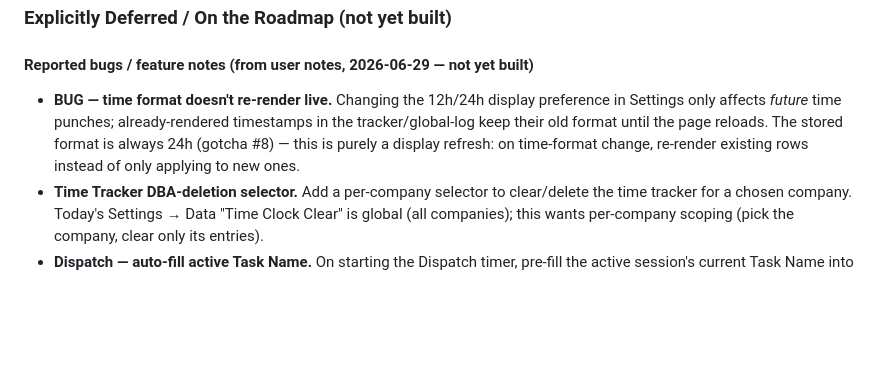
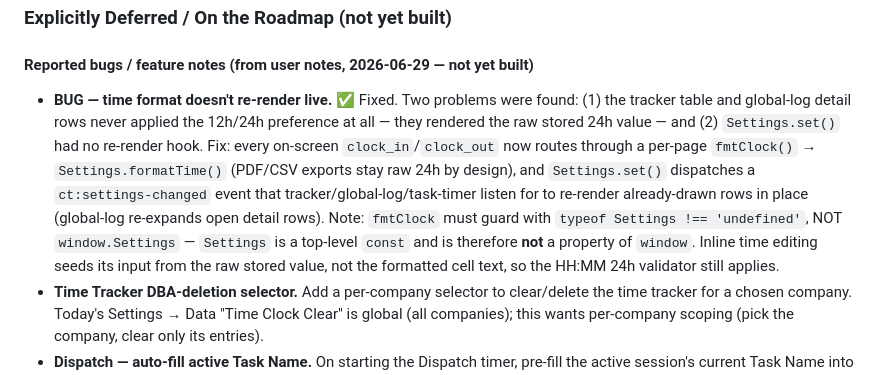
Before and after one commit to Conqueror-Mod/conquered-time, a Markdown page: CLAUDE.md, the part around the change. GitHub-like rendering; blank space fills up the shorter version.

Commit message:
docs: mark live time-format re-render bug as fixed
Co-Authored-By: Claude Opus 4.8 <noreply@anthropic.com>

```diff
--- a/CLAUDE.md
+++ b/CLAUDE.md
@@ -171,7 +171,7 @@ Native `<input type="time">` renders in the OS locale's format (often 12-hour wi
 ### Explicitly Deferred / On the Roadmap (not yet built)
 
 #### Reported bugs / feature notes (from user notes, 2026-06-29 — not yet built)
-- **BUG — time format doesn't re-render live.** Changing the 12h/24h display preference in Settings only affects *future* time punches; already-rendered timestamps in the tracker/global-log keep their old format until the page reloads. The stored format is always 24h (gotcha #8) — this is purely a display refresh: on time-format change, re-render existing rows instead of only applying to new ones.
+- **BUG — time format doesn't re-render live.** ✅ Fixed. Two problems were found: (1) the tracker table and global-log detail rows never applied the 12h/24h preference at all — they rendered the raw stored 24h value — and (2) `Settings.set()` had no re-render hook. Fix: every on-screen `clock_in`/`clock_out` now routes through a per-page `fmtClock()` → `Settings.formatTime()` (PDF/CSV exports stay raw 24h by design), and `Settings.set()` dispatches a `ct:settings-changed` event that tracker/global-log/task-timer listen for to re-render already-drawn rows in place (global-log re-expands open detail rows). Note: `fmtClock` must guard with `typeof Settings !== 'undefined'`, NOT `window.Settings` — `Settings` is a top-level `const` and is therefore **not** a property of `window`. Inline time editing seeds its input from the raw stored value, not the formatted cell text, so the HH:MM 24h validator still applies.
 - **Time Tracker DBA-deletion selector.** Add a per-company selector to clear/delete the time tracker for a chosen company. Today's Settings → Data "Time Clock Clear" is global (all companies); this wants per-company scoping (pick the company, clear only its entries).
 - **Dispatch — auto-fill active Task Name.** On starting the Dispatch timer, pre-fill the active session's current Task Name into the timer field, while still keeping the dropdown for when multiple tasks were queued during the session. Currently you must re-select the task from the dropdown every time you restart the timer for the same task — cumbersome for repeated identical tasks.
 - **Tracker table — manual cell/column resizing.** Let the user resize individual cells/columns in the time-punch table; the table keeps its overall size, only the internal column widths change.
```
